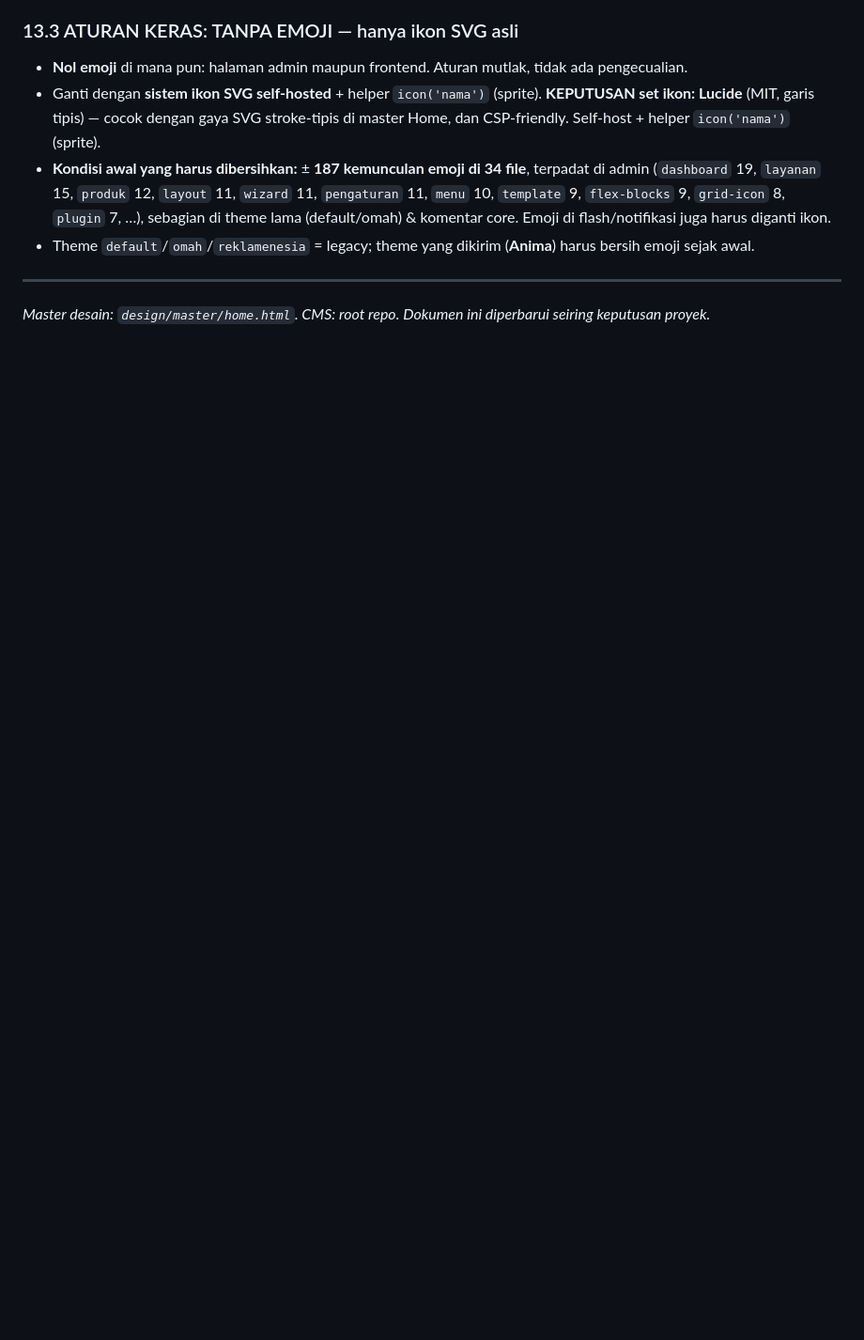
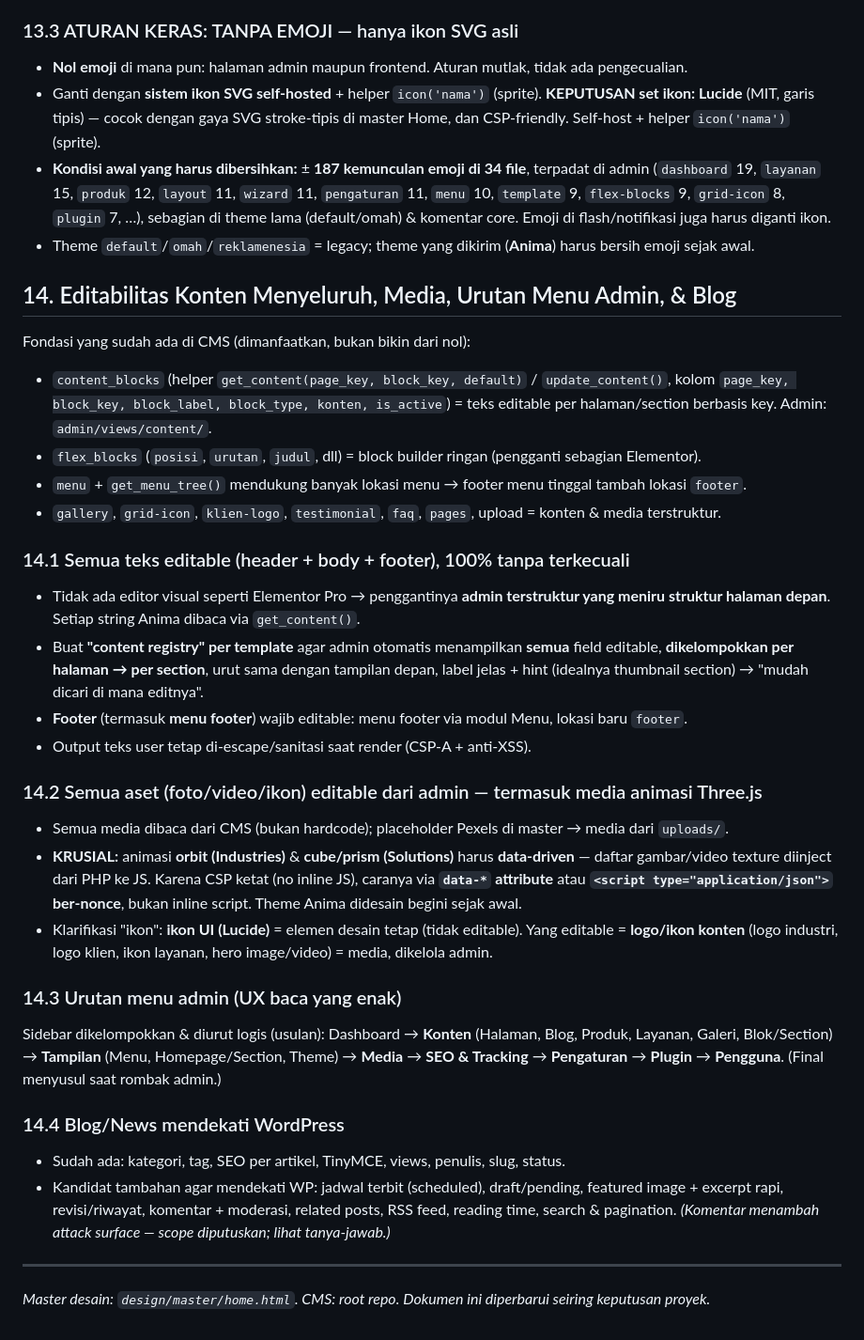
Before and after one commit to firstdayplugin/STT, a Markdown page: docs/PROJECT_CONTEXT.md, the part around the change. Shown at 94% size. GitHub-like rendering; blank space fills up the shorter version.

Commit message:
Record full content/asset editability, admin menu order, blog scope
Capture four owner requirements and how the CMS foundation (content_blocks,
flex_blocks, menu tree, media) supports them: 100% editable text incl.
footer and footer menu via a per-template content registry; all assets
(incl. data-driven Three.js orbit/cube media) editable from admin; a
grouped/ordered admin sidebar; and a near-WordPress blog. Notes the CSP-safe
approach for injecting media config into the WebGL animations.

Co-Authored-By: Claude Opus 4.8 <noreply@anthropic.com>
Claude-Session: https://claude.ai/code/session_01NvipGABRoDf3dBPB4Xo28Q

```diff
--- a/docs/PROJECT_CONTEXT.md
+++ b/docs/PROJECT_CONTEXT.md
@@ -286,5 +286,45 @@ Target UX terukur:
   & komentar core. Emoji di flash/notifikasi juga harus diganti ikon.
 - Theme `default`/`omah`/`reklamenesia` = legacy; theme yang dikirim (**Anima**) harus bersih emoji sejak awal.
 
+## 14. Editabilitas Konten Menyeluruh, Media, Urutan Menu Admin, & Blog
+
+Fondasi yang sudah ada di CMS (dimanfaatkan, bukan bikin dari nol):
+- `content_blocks` (helper `get_content(page_key, block_key, default)` / `update_content()`,
+  kolom `page_key, block_key, block_label, block_type, konten, is_active`) = teks editable per
+  halaman/section berbasis key. Admin: `admin/views/content/`.
+- `flex_blocks` (`posisi`, `urutan`, `judul`, dll) = block builder ringan (pengganti sebagian Elementor).
+- `menu` + `get_menu_tree()` mendukung banyak lokasi menu → footer menu tinggal tambah lokasi `footer`.
+- `gallery`, `grid-icon`, `klien-logo`, `testimonial`, `faq`, `pages`, upload = konten & media terstruktur.
+
+### 14.1 Semua teks editable (header + body + footer), 100% tanpa terkecuali
+- Tidak ada editor visual seperti Elementor Pro → penggantinya **admin terstruktur yang meniru
+  struktur halaman depan**. Setiap string Anima dibaca via `get_content()`.
+- Buat **"content registry" per template** agar admin otomatis menampilkan **semua** field editable,
+  **dikelompokkan per halaman → per section**, urut sama dengan tampilan depan, label jelas + hint
+  (idealnya thumbnail section) → "mudah dicari di mana editnya".
+- **Footer** (termasuk **menu footer**) wajib editable: menu footer via modul Menu, lokasi baru `footer`.
+- Output teks user tetap di-escape/sanitasi saat render (CSP-A + anti-XSS).
+
+### 14.2 Semua aset (foto/video/ikon) editable dari admin — termasuk media animasi Three.js
+- Semua media dibaca dari CMS (bukan hardcode); placeholder Pexels di master → media dari `uploads/`.
+- **KRUSIAL:** animasi **orbit (Industries)** & **cube/prism (Solutions)** harus **data-driven** —
+  daftar gambar/video texture diinject dari PHP ke JS. Karena CSP ketat (no inline JS), caranya via
+  **`data-*` attribute** atau **`<script type="application/json">` ber-nonce**, bukan inline script.
+  Theme Anima didesain begini sejak awal.
+- Klarifikasi "ikon": **ikon UI (Lucide)** = elemen desain tetap (tidak editable). Yang editable =
+  **logo/ikon konten** (logo industri, logo klien, ikon layanan, hero image/video) = media, dikelola admin.
+
+### 14.3 Urutan menu admin (UX baca yang enak)
+Sidebar dikelompokkan & diurut logis (usulan):
+Dashboard → **Konten** (Halaman, Blog, Produk, Layanan, Galeri, Blok/Section) →
+**Tampilan** (Menu, Homepage/Section, Theme) → **Media** → **SEO & Tracking** →
+**Pengaturan** → **Plugin** → **Pengguna**. (Final menyusul saat rombak admin.)
+
+### 14.4 Blog/News mendekati WordPress
+- Sudah ada: kategori, tag, SEO per artikel, TinyMCE, views, penulis, slug, status.
+- Kandidat tambahan agar mendekati WP: jadwal terbit (scheduled), draft/pending, featured image +
+  excerpt rapi, revisi/riwayat, komentar + moderasi, related posts, RSS feed, reading time,
+  search & pagination. *(Komentar menambah attack surface — scope diputuskan; lihat tanya-jawab.)*
+
 ---
 _Master desain: `design/master/home.html`. CMS: root repo. Dokumen ini diperbarui seiring keputusan proyek._
```
